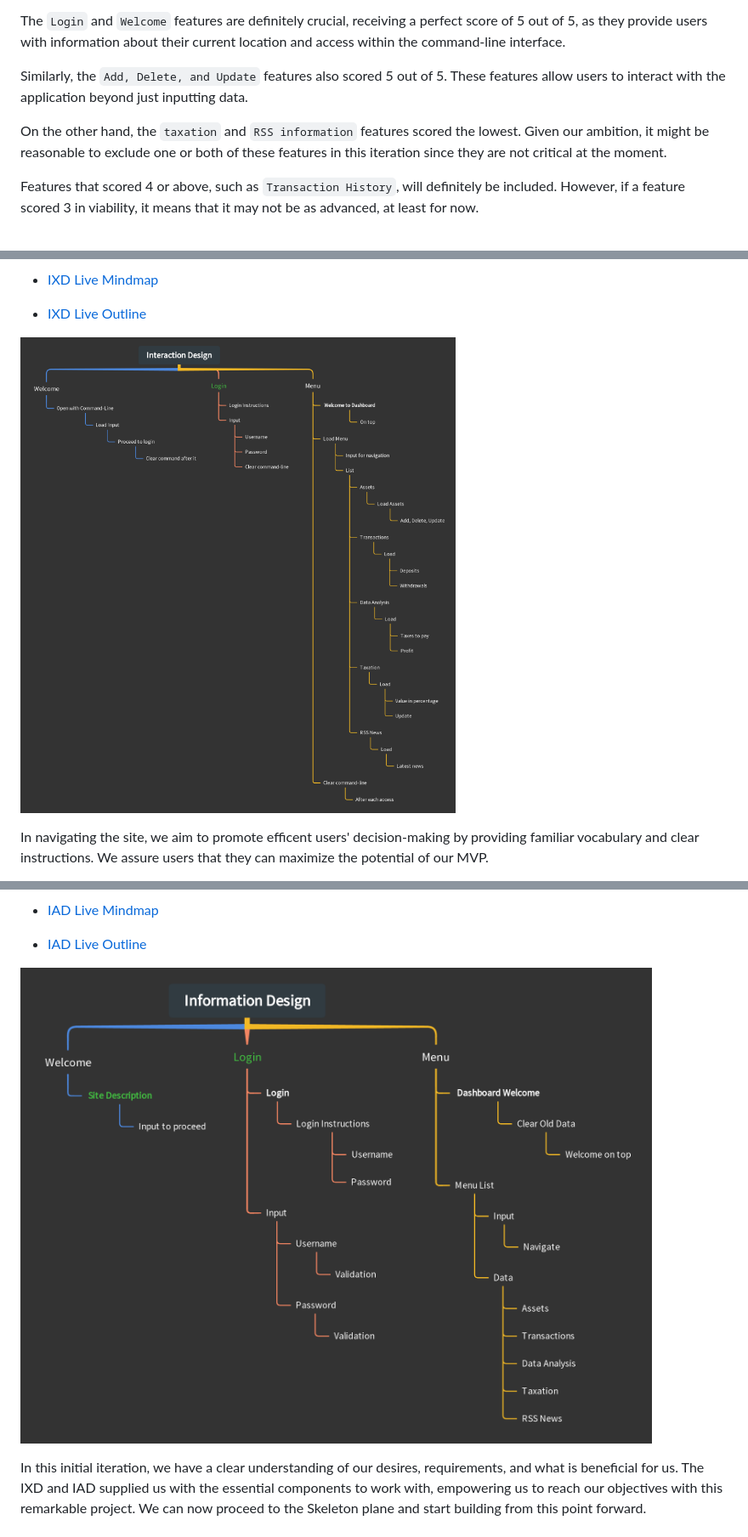
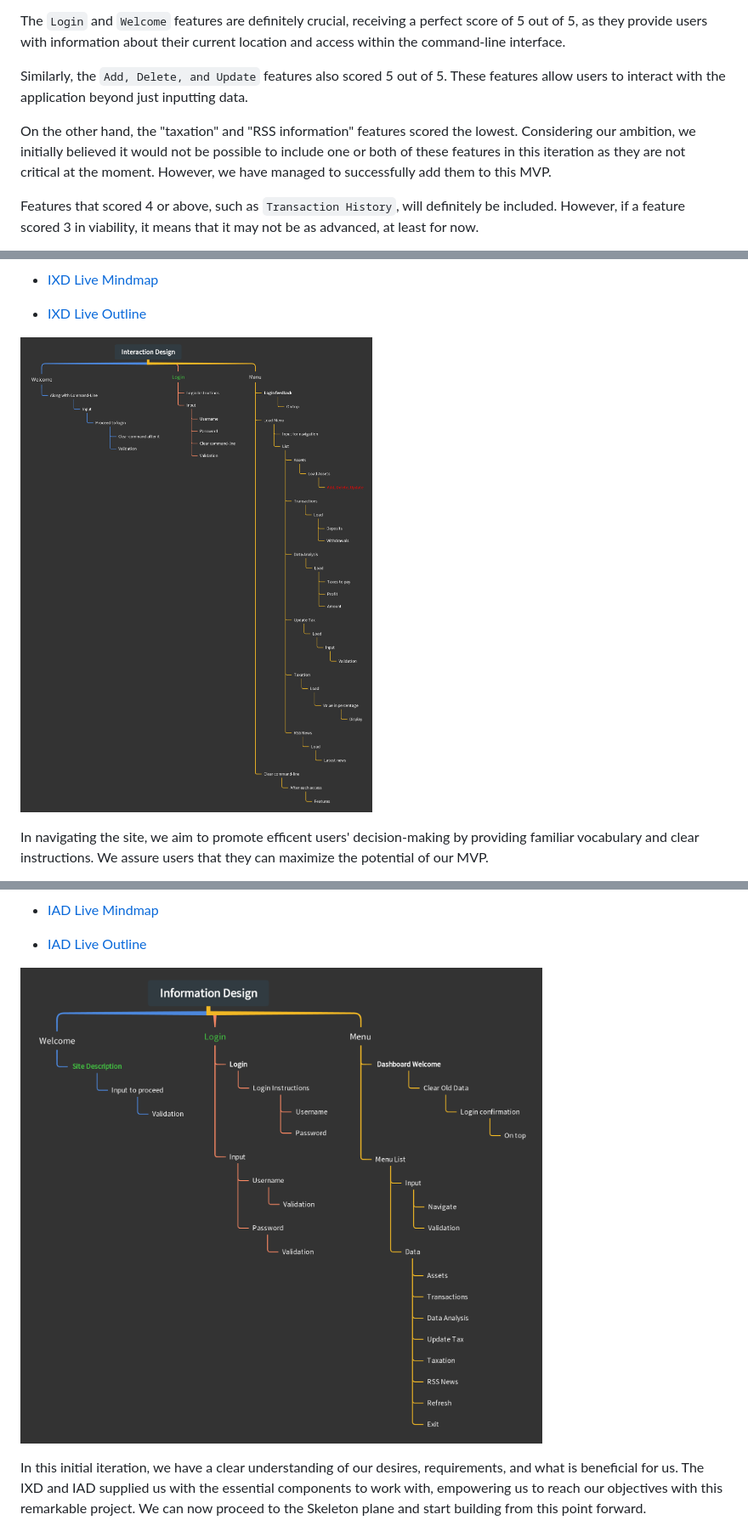
Before and after one commit to plexoio/tenam, a Markdown page: README.md, 3 parts joined by grey strips. Shown: that part at 85% size. Rendered like a GitHub page; pictures changed too: documentation/assets/img/IAD.png, documentation/assets/img/IXD.png.

Commit message:
docs: update images readme.md

```diff
--- a/README.md
+++ b/README.md
@@ -84,7 +84,7 @@ The `Login` and `Welcome` features are definitely crucial, receiving a perfect s
 
 Similarly, the `Add, Delete, and Update` features also scored 5 out of 5. These features allow users to interact with the application beyond just inputting data.
 
-On the other hand, the `taxation` and `RSS information` features scored the lowest. Given our ambition, it might be reasonable to exclude one or both of these features in this iteration since they are not critical at the moment.
+On the other hand, the "taxation" and "RSS information" features scored the lowest. Considering our ambition, we initially believed it would not be possible to include one or both of these features in this iteration as they are not critical at the moment. However, we have managed to successfully add them to this MVP.
 
 Features that scored 4 or above, such as `Transaction History`, will definitely be included. However, if a feature scored 3 in viability, it means that it may not be as advanced, at least for now.
 
```
